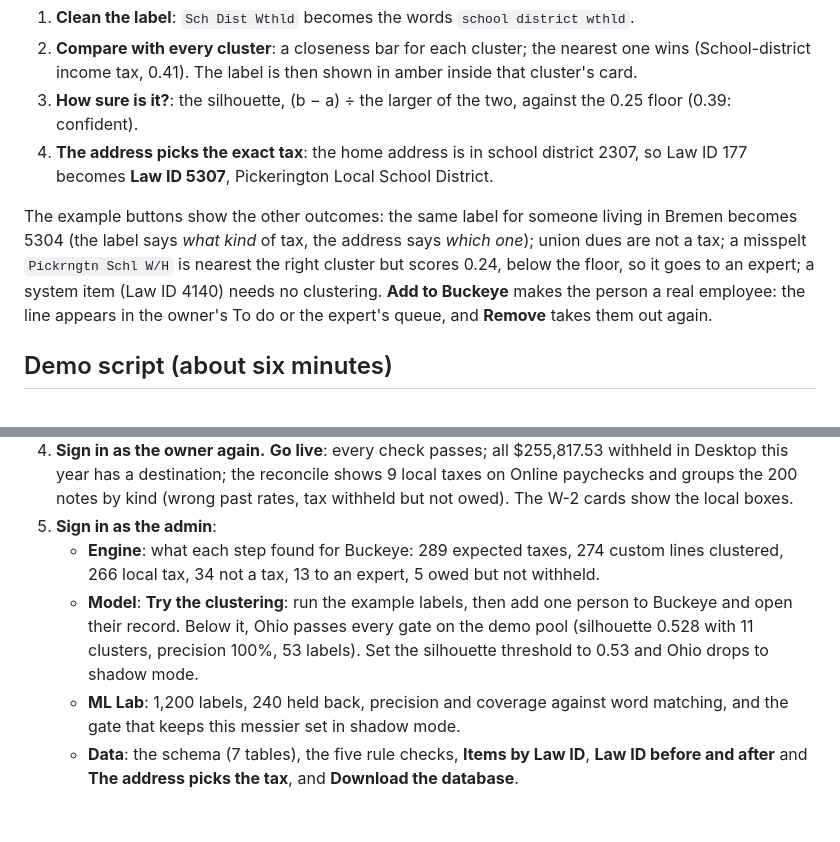
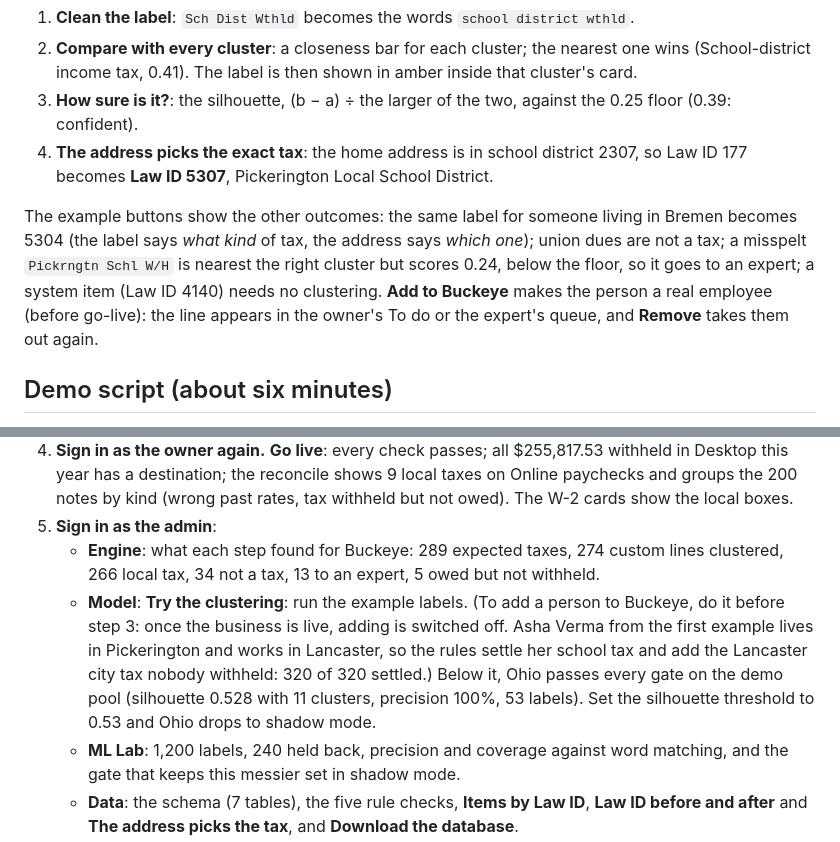
Before and after one commit to Adarsh-panadath/local-tax-migration-prototype, a Markdown page: README.md, 2 parts joined by grey strips. GitHub-like rendering; blank space fills up the shorter version.

Commit message:
README: when adding a person in Try the clustering works in the demo
Co-Authored-By: Claude Opus 5.5 <noreply@anthropic.com>
Claude-Session: https://claude.ai/code/session_01AYzdrv4JPqLFSRDAVvGbFB

```diff
--- a/README.md
+++ b/README.md
@@ -128,7 +128,7 @@ The admin's **Model** page starts with **Try the clustering**. Make up an employ
 3. **How sure is it?**: the silhouette, (b − a) ÷ the larger of the two, against the 0.25 floor (0.39: confident).
 4. **The address picks the exact tax**: the home address is in school district 2307, so Law ID 177 becomes **Law ID 5307**, Pickerington Local School District.
 
-The example buttons show the other outcomes: the same label for someone living in Bremen becomes 5304 (the label says *what kind* of tax, the address says *which one*); union dues are not a tax; a misspelt `Pickrngtn Schl W/H` is nearest the right cluster but scores 0.24, below the floor, so it goes to an expert; a system item (Law ID 4140) needs no clustering. **Add to Buckeye** makes the person a real employee: the line appears in the owner's To do or the expert's queue, and **Remove** takes them out again.
+The example buttons show the other outcomes: the same label for someone living in Bremen becomes 5304 (the label says *what kind* of tax, the address says *which one*); union dues are not a tax; a misspelt `Pickrngtn Schl W/H` is nearest the right cluster but scores 0.24, below the floor, so it goes to an expert; a system item (Law ID 4140) needs no clustering. **Add to Buckeye** makes the person a real employee (before go-live): the line appears in the owner's To do or the expert's queue, and **Remove** takes them out again.
 
 ## Demo script (about six minutes)
 
@@ -138,7 +138,7 @@ The example buttons show the other outcomes: the same label for someone living i
 4. **Sign in as the owner again.** **Go live**: every check passes; all $255,817.53 withheld in Desktop this year has a destination; the reconcile shows 9 local taxes on Online paychecks and groups the 200 notes by kind (wrong past rates, tax withheld but not owed). The W-2 cards show the local boxes.
 5. **Sign in as the admin**:
    - **Engine**: what each step found for Buckeye: 289 expected taxes, 274 custom lines clustered, 266 local tax, 34 not a tax, 13 to an expert, 5 owed but not withheld.
-   - **Model**: **Try the clustering**: run the example labels, then add one person to Buckeye and open their record. Below it, Ohio passes every gate on the demo pool (silhouette 0.528 with 11 clusters, precision 100%, 53 labels). Set the silhouette threshold to 0.53 and Ohio drops to shadow mode.
+   - **Model**: **Try the clustering**: run the example labels. (To add a person to Buckeye, do it before step 3: once the business is live, adding is switched off. Asha Verma from the first example lives in Pickerington and works in Lancaster, so the rules settle her school tax and add the Lancaster city tax nobody withheld: 320 of 320 settled.) Below it, Ohio passes every gate on the demo pool (silhouette 0.528 with 11 clusters, precision 100%, 53 labels). Set the silhouette threshold to 0.53 and Ohio drops to shadow mode.
    - **ML Lab**: 1,200 labels, 240 held back, precision and coverage against word matching, and the gate that keeps this messier set in shadow mode.
    - **Data**: the schema (7 tables), the five rule checks, **Items by Law ID**, **Law ID before and after** and **The address picks the tax**, and **Download the database**.
    - **Scenarios**: 76 of 76 pass.
```
